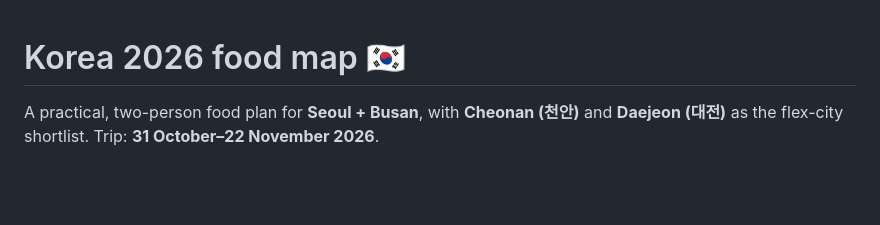
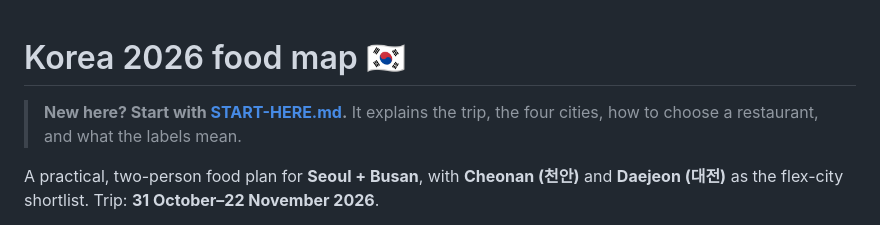
Before and after one commit to karagemop466-tech/Koreafood, a Markdown page: README.md, the part around the change. Rendered like a GitHub page; blank space fills up the shorter version.

```diff
--- a/README.md
+++ b/README.md
@@ -1,4 +1,6 @@
 # Korea 2026 food map 🇰🇷
+
+> **New here? Start with [START-HERE.md](START-HERE.md).** It explains the trip, the four cities, how to choose a restaurant, and what the labels mean.
 
 A practical, two-person food plan for **Seoul + Busan**, with **Cheonan (천안)** and **Daejeon (대전)** as the flex-city shortlist. Trip: **31 October–22 November 2026**.
 
```
Also changed, not shown: START-HERE.md (added, +52 -0 lines).
